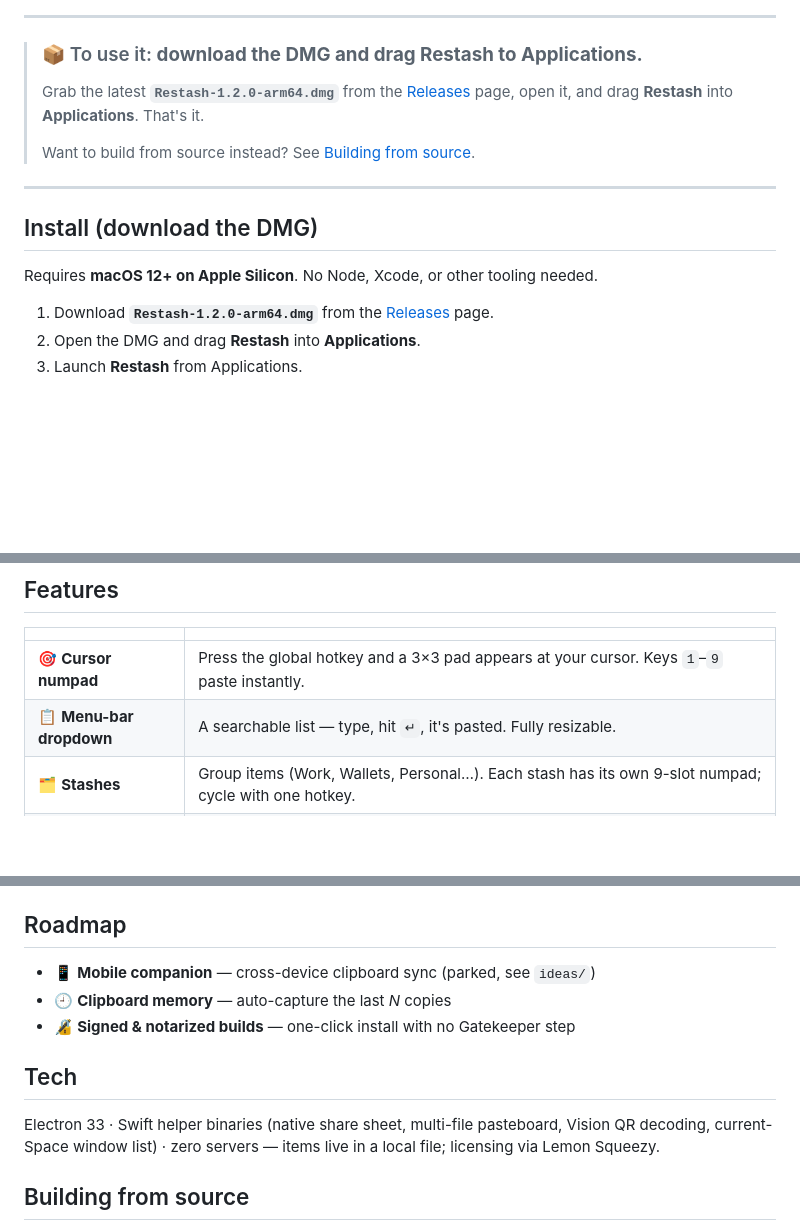
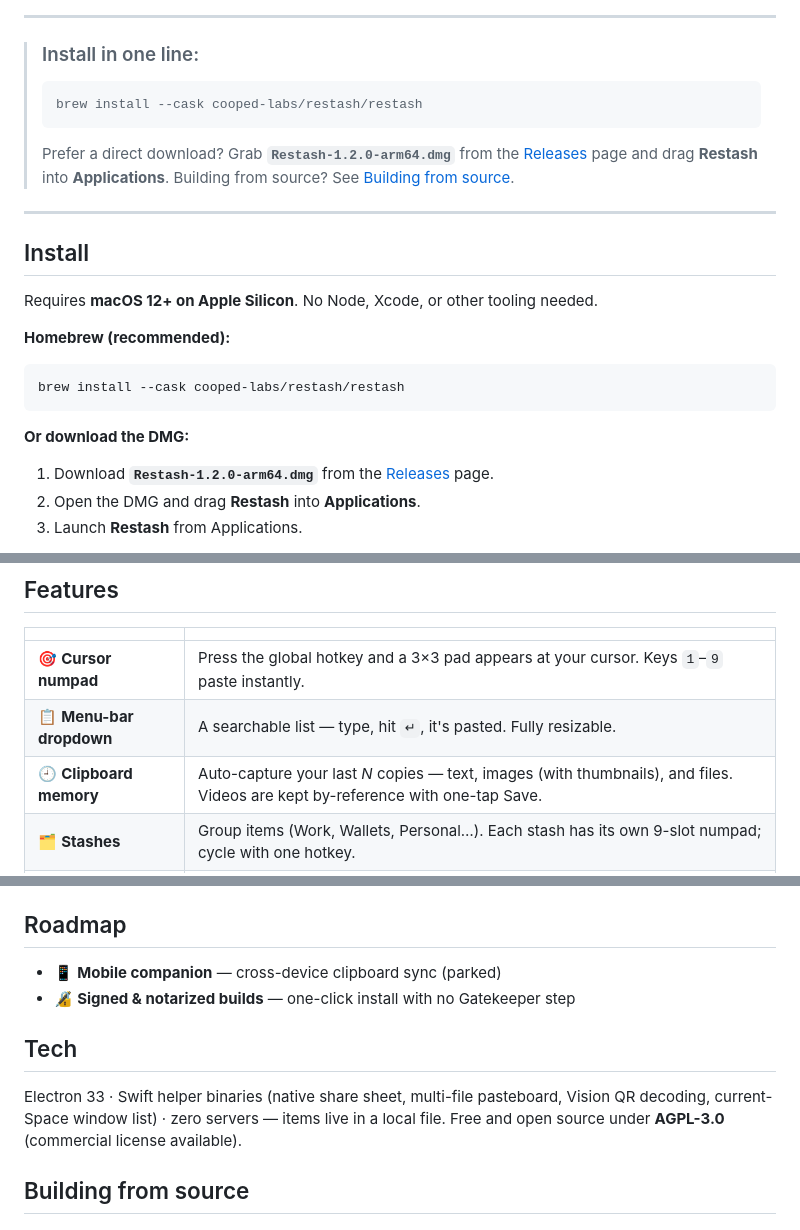
Before and after one commit to cooped-labs/restash, a Markdown page: README.md, 3 parts joined by grey strips. Drawn GitHub-style; blank space fills up the shorter version.

Commit message:
README: brand with badges, lead with Homebrew, fix stale content (#16)
- Real shields badges (release, stars, AGPL-3.0, platform) replacing the plain text line
- Lead install with 'brew install --cask cooped-labs/restash/restash'
- Add the shipped Clipboard memory / image+file capture feature row
- Fix stale: remove 'licensing via Lemon Squeezy' (now AGPL+commercial), dead ideas/ ref,
  and the clipboard-memory roadmap item (shipped)

Co-authored-by: pue-llo <pue-llo@users.noreply.github.com>
Co-authored-by: Claude Opus 4.8 (1M context) <noreply@anthropic.com>

````diff
--- a/README.md
+++ b/README.md
@@ -16,18 +19,27 @@ whole browser/app *environments* — one hotkey away from any app you're in.
 
 ---
 
-> ### 📦 To use it: **download the DMG and drag Restash to Applications.**
-> Grab the latest **`Restash-1.2.0-arm64.dmg`** from the
-> [Releases](https://github.com/cooped-labs/restash/releases) page, open it, and drag
-> **Restash** into **Applications**. That's it.
->
-> Want to build from source instead? See [Building from source](#building-from-source).
+> ### Install in one line:
+> ```sh
+> brew install --cask cooped-labs/restash/restash
+> ```
+> Prefer a direct download? Grab **`Restash-1.2.0-arm64.dmg`** from the
+> [Releases](https://github.com/cooped-labs/restash/releases) page and drag **Restash** into **Applications**.
+> Building from source? See [Building from source](#building-from-source).
 
 ---
 
-## Install (download the DMG)
+## Install
 
 Requires **macOS 12+ on Apple Silicon**. No Node, Xcode, or other tooling needed.
+
+**Homebrew (recommended):**
+
+```sh
+brew install --cask cooped-labs/restash/restash
+```
+
+**Or download the DMG:**
 
 1. Download **`Restash-1.2.0-arm64.dmg`** from the
    [Releases](https://github.com/cooped-labs/restash/releases) page.
@@ -58,6 +70,7 @@ app had focus — Mail, a terminal, a wallet, a DM.
 |---|---|
 | 🎯 **Cursor numpad** | Press the global hotkey and a 3×3 pad appears at your cursor. Keys `1`–`9` paste instantly. |
 | 📋 **Menu-bar dropdown** | A searchable list — type, hit `↵`, it's pasted. Fully resizable. |
+| 🕘 **Clipboard memory** | Auto-capture your last *N* copies — text, images (with thumbnails), and files. Videos are kept by-reference with one-tap Save. |
 | 🗂 **Stashes** | Group items (Work, Wallets, Personal…). Each stash has its own 9-slot numpad; cycle with one hotkey. |
 | 🌐 **Environments** | Save a set of sites + apps and open them in one click. Capture **this desktop** (current Space) or **everything open**, and reopen each tab in its assigned **Chrome profile**. |
 | 🤖 **Agent templates** | Save Markdown AI personas (Strategist, Researcher, CEO…) and drop them into Claude / ChatGPT / Cursor in a tap. |
@@ -84,15 +97,14 @@ posts `⌘V` — so the paste always lands where you meant it to.
 
 ## Roadmap
 
-- 📱 **Mobile companion** — cross-device clipboard sync (parked, see `ideas/`)
-- 🕘 **Clipboard memory** — auto-capture the last *N* copies
+- 📱 **Mobile companion** — cross-device clipboard sync (parked)
 - 🔏 **Signed & notarized builds** — one-click install with no Gatekeeper step
 
 ## Tech
 
 Electron 33 · Swift helper binaries (native share sheet, multi-file pasteboard,
 Vision QR decoding, current-Space window list) · zero servers — items live in a
-local file; licensing via Lemon Squeezy.
+local file. Free and open source under **AGPL-3.0** (commercial license available).
 
 ## Building from source
 
````
Also changed, not shown: other parts of README.md (+4 -1 lines).
